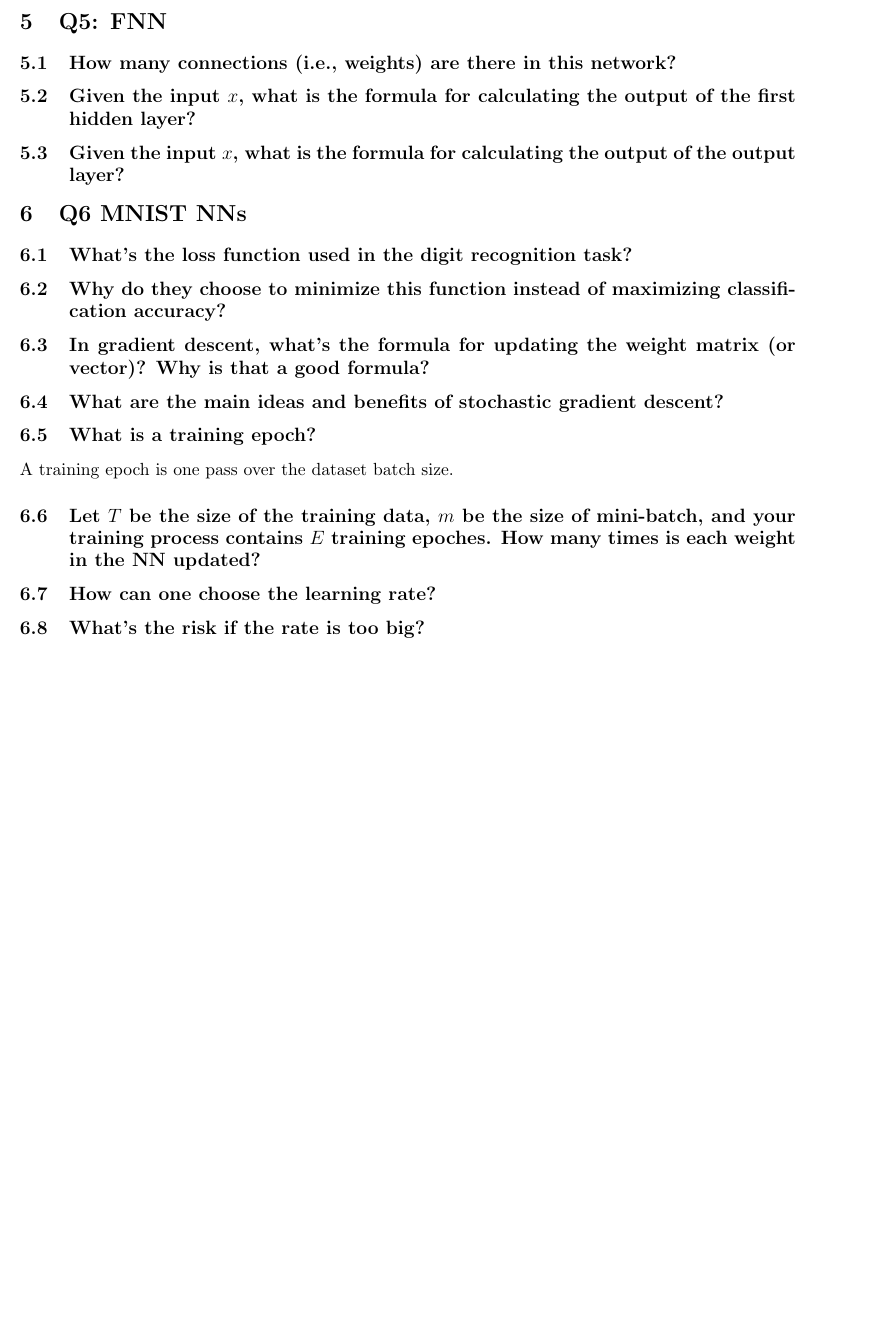
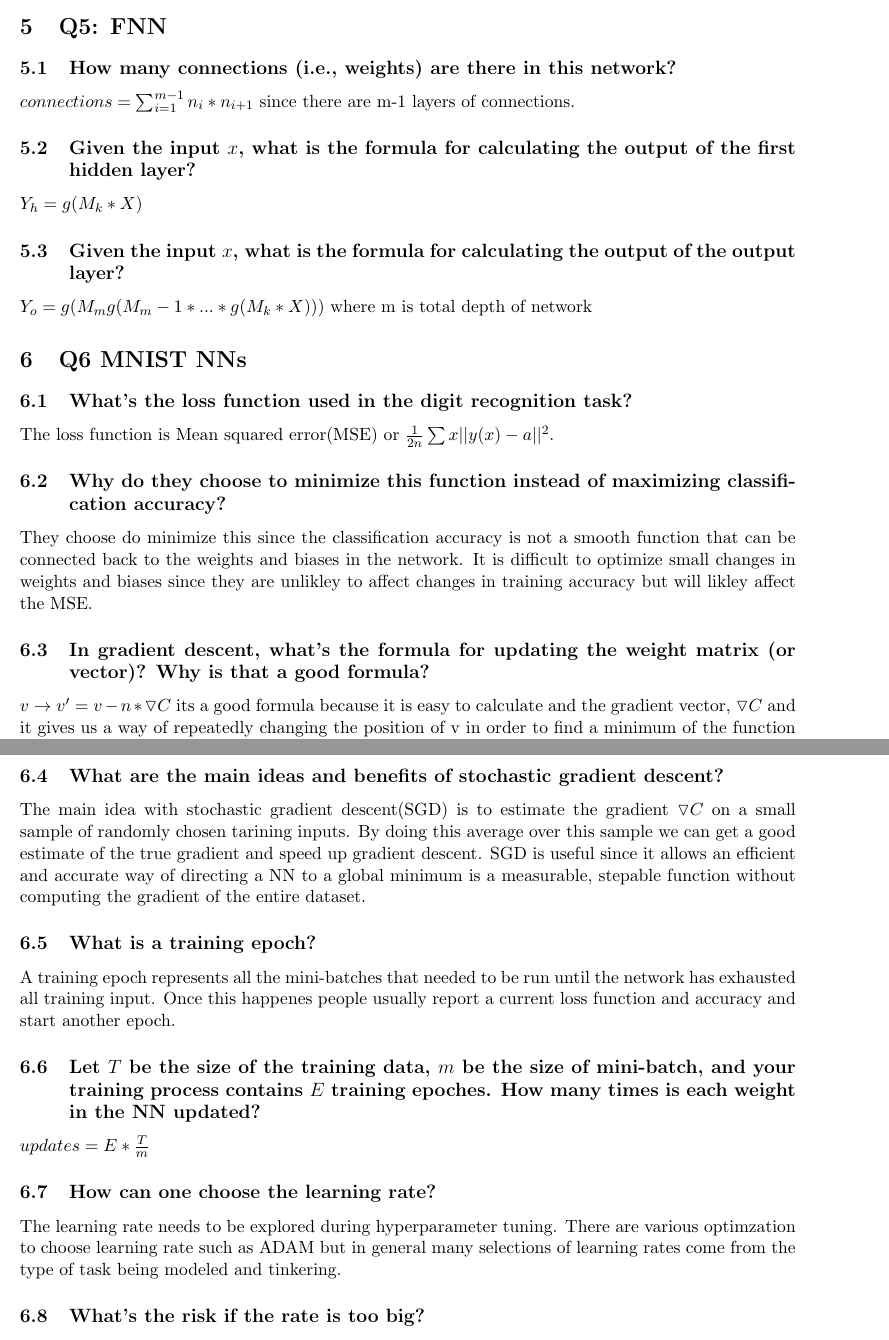
Before and after one commit to spacemanidol/UWLING, a LaTeX problem sheet (572/Assignments/hw9/readme.tex): part of page 3 of 4 before the commit and two parts of pages 3 and 4 of 4 after it, the two joined at a grey line, cut so that both start at the same text, the shorter picture padded with empty space. Compiled offline with pdfLaTeX.

Commit message:
finished hw9

```diff
--- a/572/Assignments/hw9/readme.tex
+++ b/572/Assignments/hw9/readme.tex
@@ -1,5 +1,6 @@
 \documentclass[11pt]{article}
 \usepackage{pgfplots}
+\usepackage{amssymb}
 \usepackage{url}
 \pgfplotsset{compat=newest}
 \setlength\topmargin{-0.6cm}
@@ -64,23 +66,25 @@ Softmax is used to normalize the outputs of NN to interval (0,1) and to make all
 \section{Q5:  FNN}
 \subsection{How many connections (i.e., weights) are there in this network?}
+$ connections = \sum_{i=1}^{m-1} n_i*n_{i+1}$ since there are m-1 layers of connections.
 \subsection{Given the input $x$, what is the formula for calculating the output of the first hidden layer?}
-
+$Y_h = g(M_k*X) $
 \subsection{Given the input $x$, what is the formula for calculating the output of the output layer?}
-
+$Y_o = g(M_mg(M_m-1*...*g(M_k*X))) $  where m is total depth of network
 \section{Q6 MNIST NNs}
 \subsection{What's the loss function used in the digit recognition task?}
-
+The loss function is Mean squared error(MSE) or $ \frac{1}{2n} \sum{x} ||y(x)-a||^2$.
 \subsection{Why do they choose to minimize this function instead of maximizing classification accuracy?}
-
+They choose do minimize this since the classification accuracy is not a smooth function that can be connected back to the weights and biases in the network. It is difficult to optimize small changes in weights and biases since they are unlikley to affect changes in training accuracy but will likley affect the MSE.
 \subsection{In gradient descent, what's the formula for updating the weight matrix (or vector)? Why is that a good formula?}
-
+$v \rightarrow v' = v- n*\triangledown C$ its a good formula because it is easy to calculate and the gradient vector, $\triangledown C$ and it gives us a way of repeatedly changing the position of v in order to find a minimum of the function C.
 \subsection{What are the main ideas and benefits of stochastic gradient descent?}
-
+The main idea with stochastic gradient descent(SGD) is to estimate the gradient $\triangledown C$ on a small sample of randomly chosen tarining inputs. By doing this average over this sample we can get a good estimate of the true gradient and speed up gradient descent. SGD is useful since it allows an efficient and accurate way of directing a NN to a global minimum is a measurable, stepable function without computing the gradient of the entire dataset.
 \subsection{What is a training epoch?}
-A training epoch is one pass over the dataset batch size.
+A training epoch represents all the mini-batches that needed to be run until the network has exhausted all training input. Once this happenes people usually report a current loss function and accuracy and start another epoch.
 \subsection{Let $T$ be the size of the training data, $m$ be the size of mini-batch, and your training process contains $E$ training epoches. How many times is each weight in the NN updated? }
+$updates = E*\frac{T}{m}$
 \subsection{How can one choose the learning rate?}
-
+The learning rate needs to be explored during hyperparameter tuning. There are various optimzation to choose learning rate such as ADAM but in general many selections of learning rates come from the type of task being modeled and tinkering.
 \subsection{What's the risk if the rate is too big?}
 If the learning rate is too big then the network may never learn the function properly since a high learning rate can effectively skip over maximums
 \subsection{What's the risk if the rate is too small?}
```
Also changed, not shown: 572/Assignments/hw9/readme.pdf, 572/Assignments/hw9/readme.tex (11 more changed lines), 1 other file.
